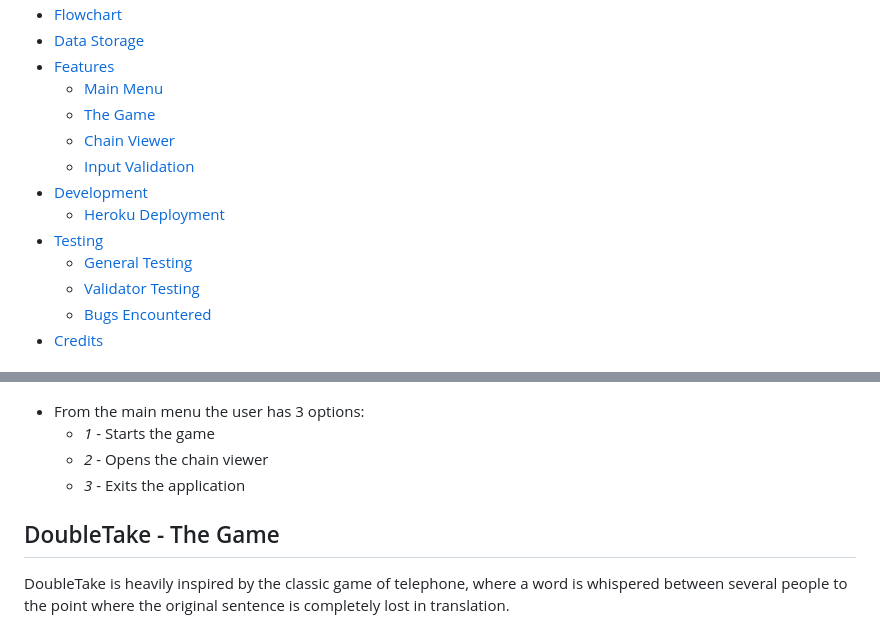
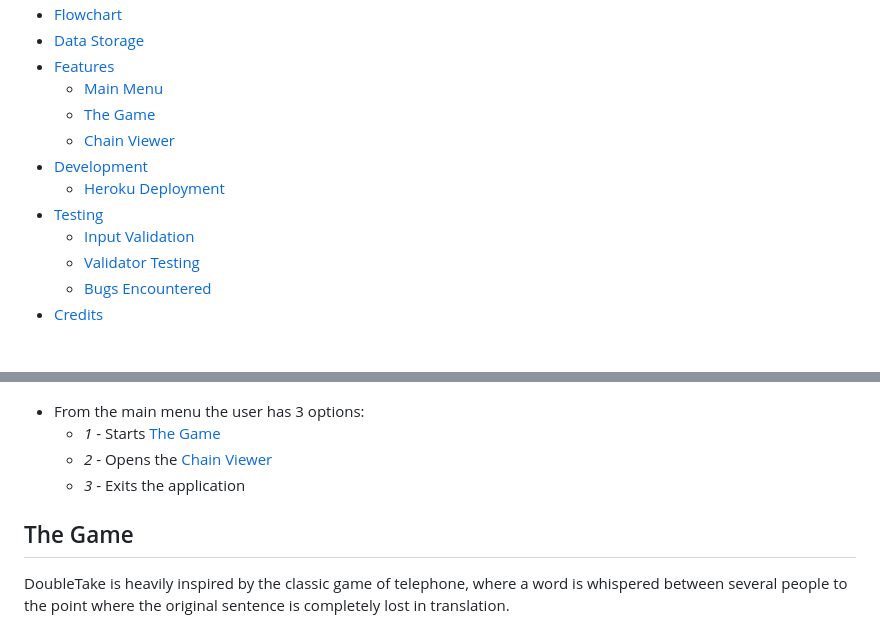
Before and after one commit to AndreeeasN/pp3-doubletake, a Markdown page: README.md, 2 parts joined by grey strips. Drawn GitHub-style.

Commit message:
Fix validation in Table of contents being misplaced in README.md

```diff
--- a/README.md
+++ b/README.md
@@ -19,11 +19,10 @@ Get your creative juices flowing and most importantly, have fun!
   + [Main Menu](#main-menu "Main Menu")
   + [The Game](#the-game "The Game")
   + [Chain Viewer](#chain-viewer "Chain Viewer")
-  + [Input Validation](#input-validation "Input Validation")
 + [Development](#development "Development")
   + [Heroku Deployment](#heroku-deployment "Heroku Deployment")
-+ [Testing](#Testing "Testing")
-  + [General Testing](#general-testing "General Testing")
++ [Testing](#testing "Testing")
+  + [Input Validation](#input-validation "Input Validation")
   + [Validator Testing](#validator-testing "Validator Testing")
   + [Bugs Encountered](#bugs-encountered "Bugs Encountered")
 + [Credits](#credits "Credits")
@@ -65,12 +64,12 @@ The main menu features the title of the game and a quick introduction on what th
 
   ![DoubleTake Main Menu](assets/images/doubletake-menu.png)
 - From the main menu the user has 3 options:
-  - *1* - Starts the game
-  - *2* - Opens the chain viewer
+  - *1* - Starts [The Game](#the-game "The Game")
+  - *2* - Opens the [Chain Viewer](#chain-viewer "Chain Viewer")
   - *3* - Exits the application
 
 
-## DoubleTake - The Game
+## The Game
 DoubleTake is heavily inspired by the classic game of telephone, where a word is whispered between several people to the point where the original sentence is completely lost in translation.
 
 ![DoubleTake Game](assets/images/doubletake-colors.png)
```
